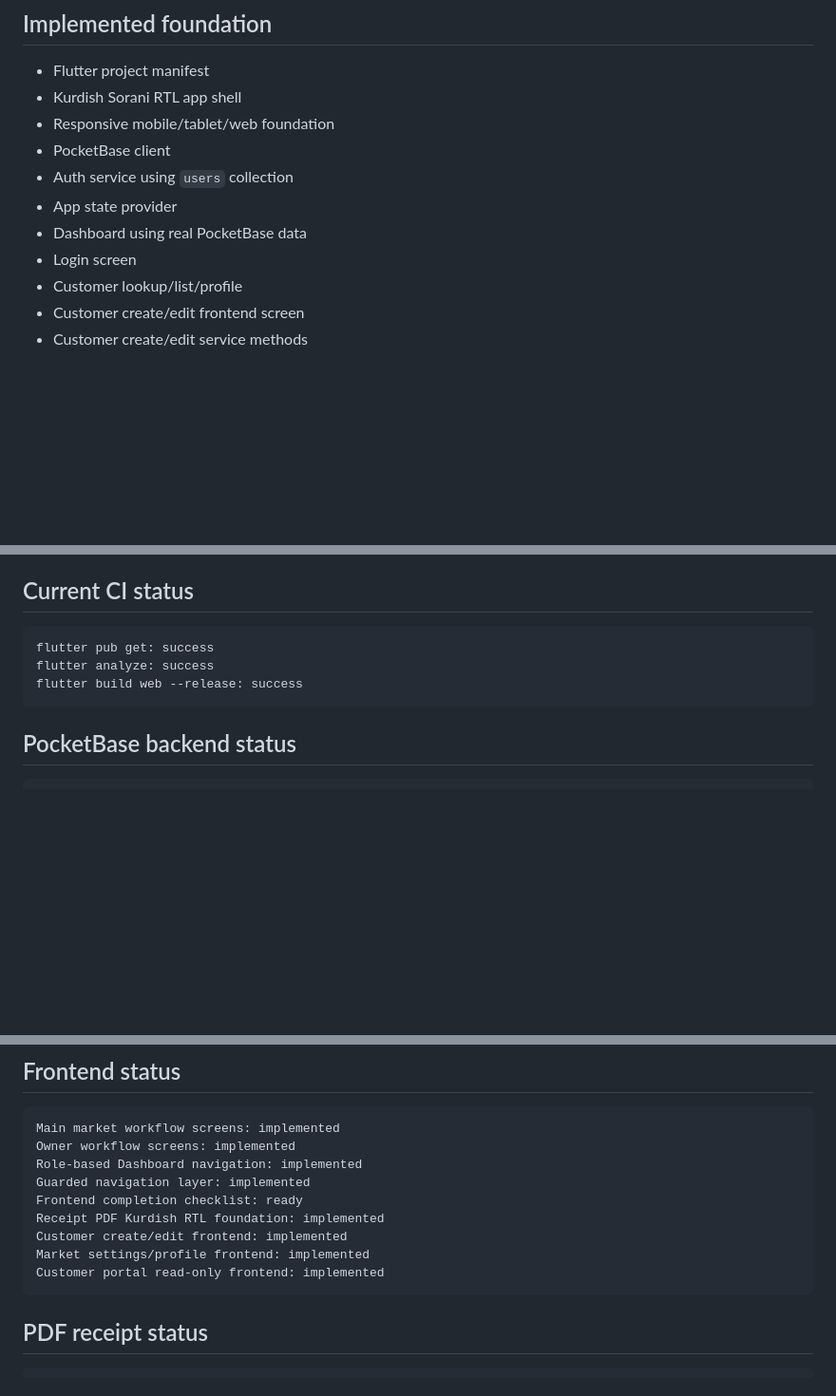
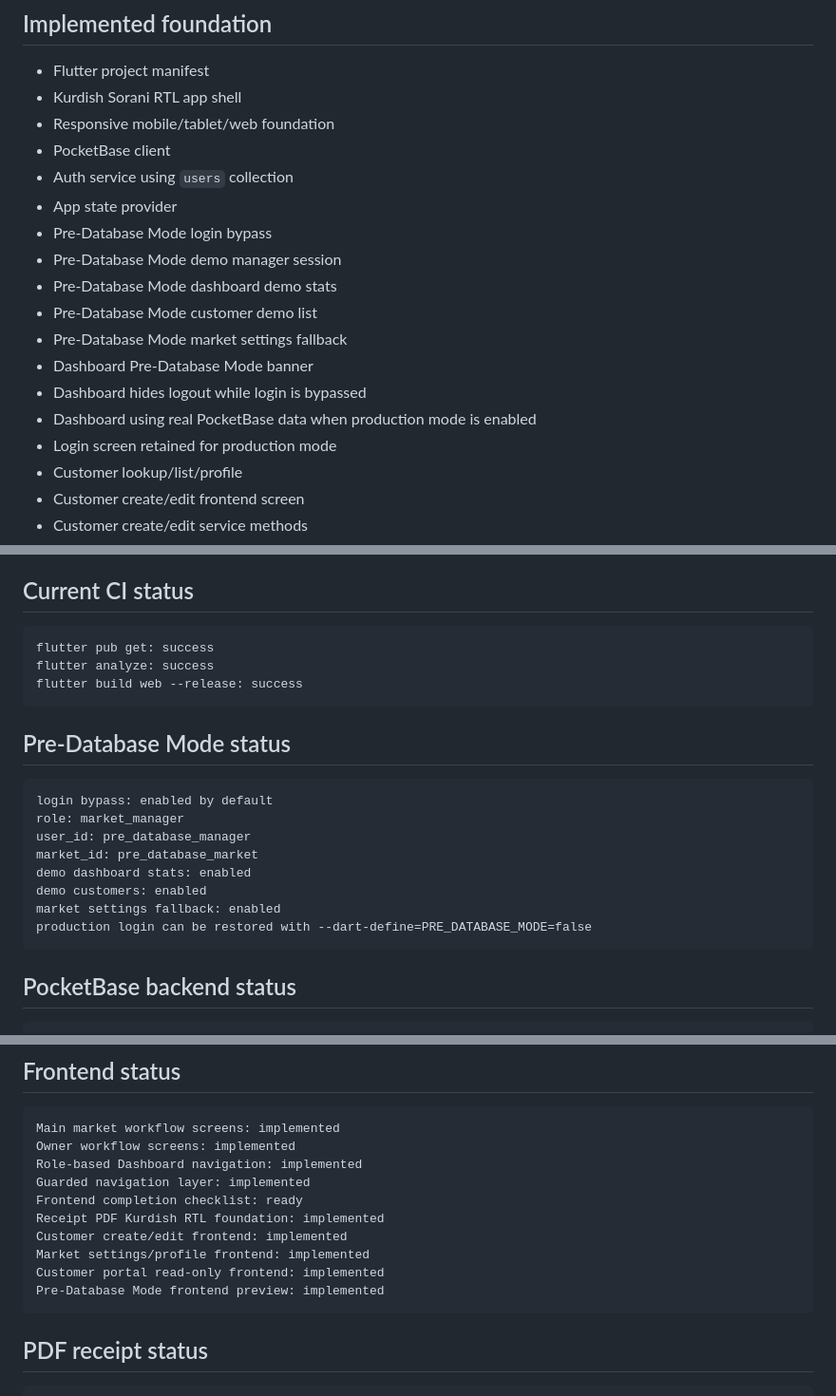
Before and after one commit to arambarzani07/ZhiroxAi33, a Markdown page: docs/IMPLEMENTATION_STATUS.md, 3 parts joined by grey strips. Shown at 95% size. GitHub-like rendering; blank space fills up the shorter version.

Commit message:
Document pre database mode login bypass

````diff
--- a/docs/IMPLEMENTATION_STATUS.md
+++ b/docs/IMPLEMENTATION_STATUS.md
@@ -10,8 +10,15 @@ Branch: `implement-approved-plan`
 - PocketBase client
 - Auth service using `users` collection
 - App state provider
-- Dashboard using real PocketBase data
-- Login screen
+- Pre-Database Mode login bypass
+- Pre-Database Mode demo manager session
+- Pre-Database Mode dashboard demo stats
+- Pre-Database Mode customer demo list
+- Pre-Database Mode market settings fallback
+- Dashboard Pre-Database Mode banner
+- Dashboard hides logout while login is bypassed
+- Dashboard using real PocketBase data when production mode is enabled
+- Login screen retained for production mode
 - Customer lookup/list/profile
 - Customer create/edit frontend screen
 - Customer create/edit service methods
@@ -87,6 +94,19 @@ flutter analyze: success
 flutter build web --release: success
 ```
 
+## Pre-Database Mode status
+
+```text
+login bypass: enabled by default
+role: market_manager
+user_id: pre_database_manager
+market_id: pre_database_market
+demo dashboard stats: enabled
+demo customers: enabled
+market settings fallback: enabled
+production login can be restored with --dart-define=PRE_DATABASE_MODE=false
+```
+
 ## PocketBase backend status
 
 ```text
@@ -108,6 +128,7 @@ Receipt PDF Kurdish RTL foundation: implemented
 Customer create/edit frontend: implemented
 Market settings/profile frontend: implemented
 Customer portal read-only frontend: implemented
+Pre-Database Mode frontend preview: implemented
 ```
 
 ## PDF receipt status
````
